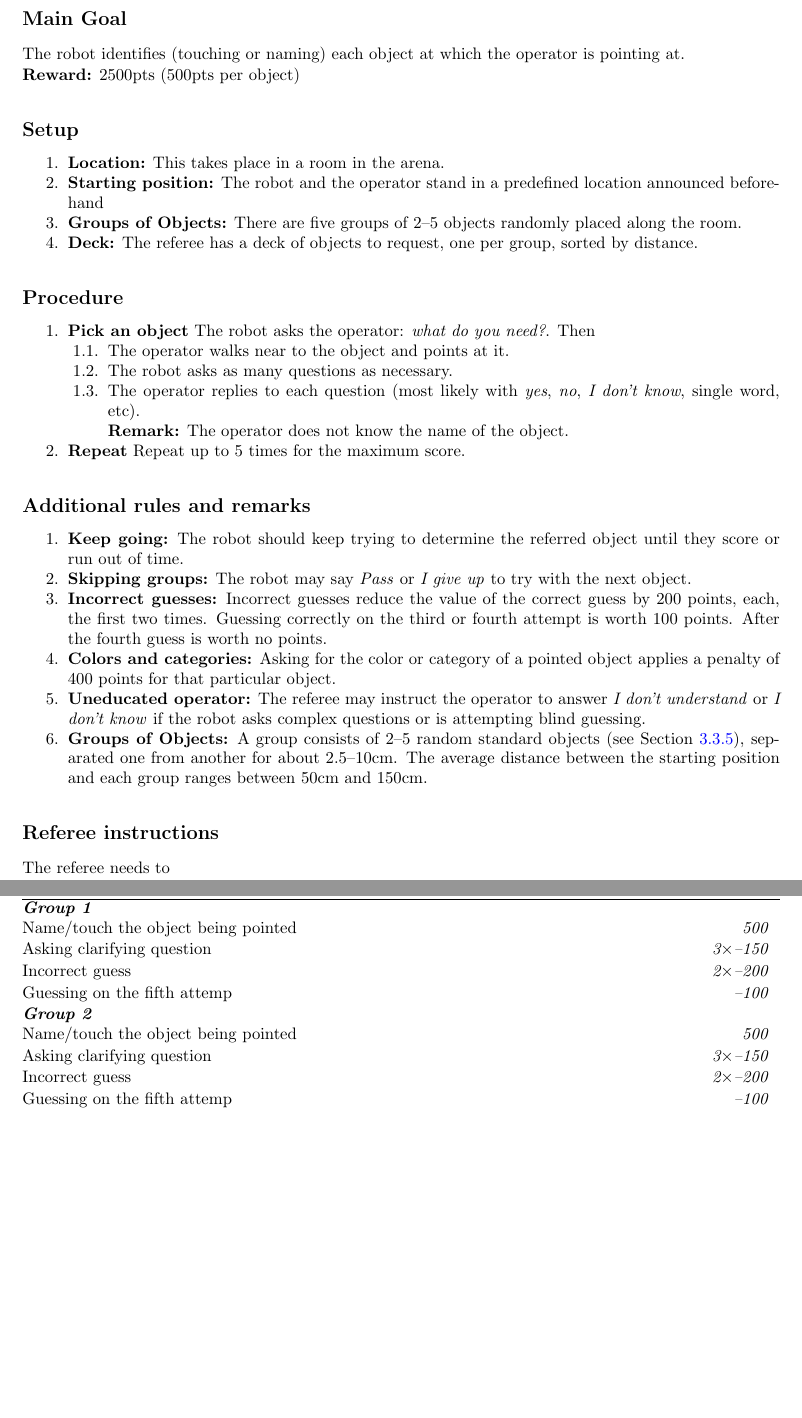
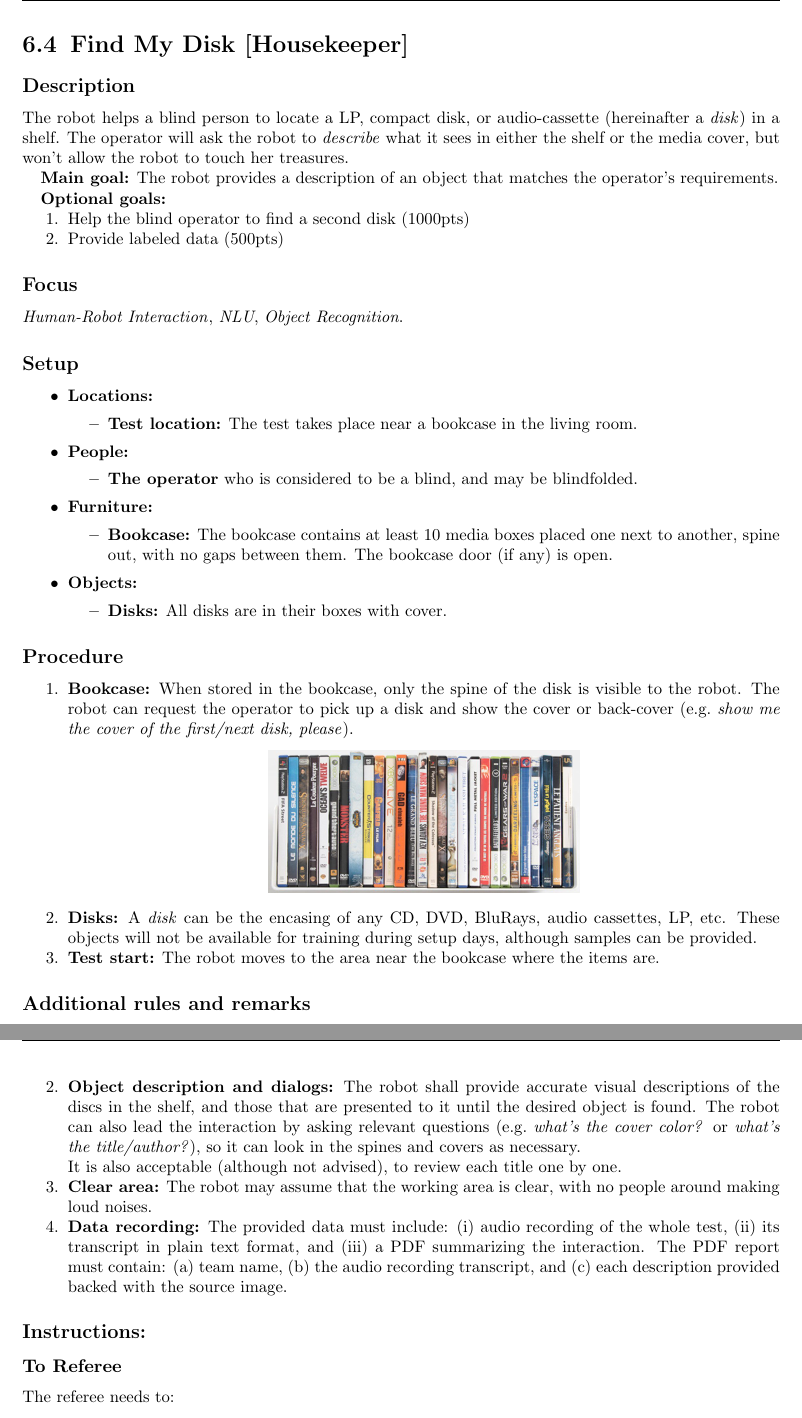
Before and after one commit to RoboCupAtHome/RuleBook, a LaTeX thesis (Rulebook.tex, which reads tasks/HandMeThat.tex): two parts of pages 75 and 76 of 90, joined at a grey line, cut at the place of the change, the shorter picture padded with empty space. Compiled offline with pdfLaTeX.

Commit message:
Update HandMeThat.tex

```diff
--- a/tasks/HandMeThat.tex
+++ b/tasks/HandMeThat.tex
@@ -4,11 +1,20 @@ A guest at the party speaks English, but with only a limited vocabulary. The rob
+\section{Find My Disk [Housekeeper]}
+\label{test:find-my-disk}
 
-%\subsection{Focus}
-%Joint attention is a well-studied and important task in Human-Robot Interaction. The goal of this task is to really challenge the teams to perform a hard HRI task.
+\subsection*{Description}
+   The robot helps a blind person to locate a LP, compact disk, or audio-cassette (hereinafter a \textit{disk}) in a shelf. The operator will ask the robot to \emph{describe} what it sees in either the shelf or the media cover, but won't allow the robot to touch her treasures.
 
-\subsection*{Main Goal}
-The robot identifies (touching or naming) each object at which the operator is pointing at.
+\textbf{Main goal:}
+   The robot provides a description of an object that matches the operator's requirements.
 
-\noindent\textbf{Reward:} 2500pts (500pts per object)
+\textbf{Optional goals:}
+\begin{enumerate}[nosep]
+	\item Help the blind operator to find a second disk (1000pts)
+	\item Provide labeled data (500pts)
+\end{enumerate}
+
+\subsection*{Focus}
+\HRI{}, \textit{NLU}, \textit{Object Recognition}.
 
 
 % %% %%%%%%%%%%%%%%%%%%%%%%%%%%%%%%%%%%%%%%%%%%%%%%%%%%%%%%
@@ -17,36 +23,39 @@ The robot identifies (touching or naming) each object at which the operator is p
 %
 % %% %%%%%%%%%%%%%%%%%%%%%%%%%%%%%%%%%%%%%%%%%%%%%%%%%%%%%%
 \subsection*{Setup}
-\begin{enumerate}[nosep]
-	\item \textbf{Location:} This takes place in a room in the arena.
-
-	\item \textbf{Starting position:} The robot and the operator stand in a predefined location announced beforehand % (OC instructions: announce this 2 hours before the test).
-
-	\item \textbf{Groups of Objects:} There are five groups of 2--5 objects randomly placed along the room.
-
-	\item \textbf{Deck:} The referee has a deck of objects to request, one per group, sorted by distance.
-
-\end{enumerate}
-
+\begin{itemize}[nosep]
+	\item \textbf{Locations:}
+		\begin{itemize}
+			\item \textbf{Test location:} The test takes place near a bookcase in the living room.
+		\end{itemize}
+	\item \textbf{People:}
+		\begin{itemize}
+			\item \textbf{The operator} who is considered to be a blind, and may be blindfolded.
+		\end{itemize}
+	\item \textbf{Furniture:}
+		\begin{itemize}
+			\item \textbf{Bookcase:} The bookcase contains at least 10 media boxes placed one next to another, spine out, with no gaps between them. The bookcase door (if any) is open.
+		\end{itemize}
+	\item \textbf{Objects:}
+		\begin{itemize}
+			\item \textbf{Disks:} All disks are in their boxes with cover.
+		\end{itemize}
+\end{itemize}
 
 % %% %%%%%%%%%%%%%%%%%%%%%%%%%%%%%%%%%%%%%%%%%%%%%%%%%%%%%%
-%
 % Procedure
-%
 % %% %%%%%%%%%%%%%%%%%%%%%%%%%%%%%%%%%%%%%%%%%%%%%%%%%%%%%%
 \subsection*{Procedure}
 \begin{enumerate}[nosep]
-	\item \textbf{Pick an object} The robot asks the operator: \emph{what do you need?}. % We rule out natural language interaction
-	Then
-	\begin{enumerate}[nosep]
-		\item The operator walks near to the object and points at it.
-		\item The robot asks as many questions as necessary.
-		\item The operator replies to each question (most likely with \emph{yes}, \emph{no}, \emph{I don't know}, single word, etc).
-		\\\textbf{Remark:} The operator does not know the name of the object.
-	\end{enumerate}
-  \item \textbf{Repeat} Repeat up to 5 times for the maximum score.
+	\item \textbf{Bookcase:} When stored in the bookcase, only the spine of the disk is visible to the robot. The robot can request the operator to pick up a disk and show the cover or back-cover (e.g.~\textit{show me the cover of the first/next disk, please}).
+
+		\begin{center}
+	\includegraphics[width=\textwidth,height=3cm,keepaspectratio]{images/find_my_disk.png}
+	\end{center}
+
+	\item \textbf{Disks:} A \textit{disk} can be the encasing of any CD, DVD, BluRays, audio cassettes, LP, etc. These objects will not be available for training during setup days, although samples can be provided.
+	\item \textbf{Test start:} The robot moves to the area near the bookcase where the items are.
 \end{enumerate}
-
 
 % %% %%%%%%%%%%%%%%%%%%%%%%%%%%%%%%%%%%%%%%%%%%%%%%%%%%%%%%
 %
@@ -54,25 +63,42 @@ The robot identifies (touching or naming) each object at which the operator is p
 %
 % %% %%%%%%%%%%%%%%%%%%%%%%%%%%%%%%%%%%%%%%%%%%%%%%%%%%%%%%
 \subsection*{Additional rules and remarks}
-\begin{enumerate}[nosep]
-	\item \textbf{Keep going:} The robot should keep trying to determine the referred object until they score or run out of time.
+\begin{enumerate}
+	\item \textbf{Object manipulation:} All manipulation will be performed by the human operator under the supervision of the robot.
 
-	\item \textbf{Skipping groups:} The robot may say \emph{Pass} or \emph{I give up} to try with the next object.
+	\item \textbf{Object description and dialogs:} The robot shall provide accurate visual descriptions of the discs in the shelf, and those that are presented to it until the desired object is found. The robot can also lead the interaction by asking relevant questions (e.g.~\textit{what's the cover color?} or \textit{what's the title/author?}), so it can look in the spines and covers as necessary.\\
+	It is also acceptable (although not advised), to review each title one by one.
 
-	\item \textbf{Incorrect guesses:} Incorrect guesses reduce the value of the correct guess by 200 points, each, the first two times. Guessing correctly on the third or fourth attempt is worth 100 points. After the fourth guess is worth no points.
+	\item \textbf{Clear area:} The robot may assume that the working area is clear, with no people around making loud noises.
 
-	\item\textbf{Colors and categories:} Asking for the color or category of a pointed object applies a penalty of 400 points for that particular object.
 
-	\item\textbf{Uneducated operator:} The referee may instruct the operator to answer \emph{I don't understand} or \emph{I don't know} if the robot asks complex questions or is attempting blind guessing.
 
-	\item \textbf{Groups of Objects:} A group consists of 2--5 random standard objects (see~\refsec{rule:scenario_objects}), separated one from another for about 2.5--10cm.
-	The average distance between the starting position and each group ranges between 50cm and 150cm.
+	\item \textbf{Data recording:} The provided data must include:
+	\begin{enumerate*}[label=(\roman*)]
+		\item audio recording of the whole test,
+		\item its transcript in plain text format,
+		and
+		\item a PDF summarizing the interaction.
+	\end{enumerate*}
+	The PDF report must contain:
+	\begin{enumerate*}[label=(\alph*)]
+		\item team name,
+		\item the audio recording transcript,
+		and
+		\item each description provided backed with the source image.
+	\end{enumerate*}
+
+% 	\item \textbf{Deus ex Machina:} The scores are reduced if human assistance is received, in particular:
+% 	\begin{itemize}[nosep]
+% 		\item human leads the conversation
+% 	\end{itemize}
 
 \end{enumerate}
 
-\subsection*{Referee instructions}
+\subsection*{Instructions:}
 
-The referee needs to
-\begin{itemize}[nosep]
-	\item Rearrange and mix groups between runs
-	\item Verify that the operator is pointing at the right item
+\subsubsection*{To Referee}
+
+The referee needs to:
+\begin{itemize}
+	\item Rearrange the disks on the bookcase.
```
Also changed, not shown: tasks/HandMeThat.tex (15 more changed lines).
